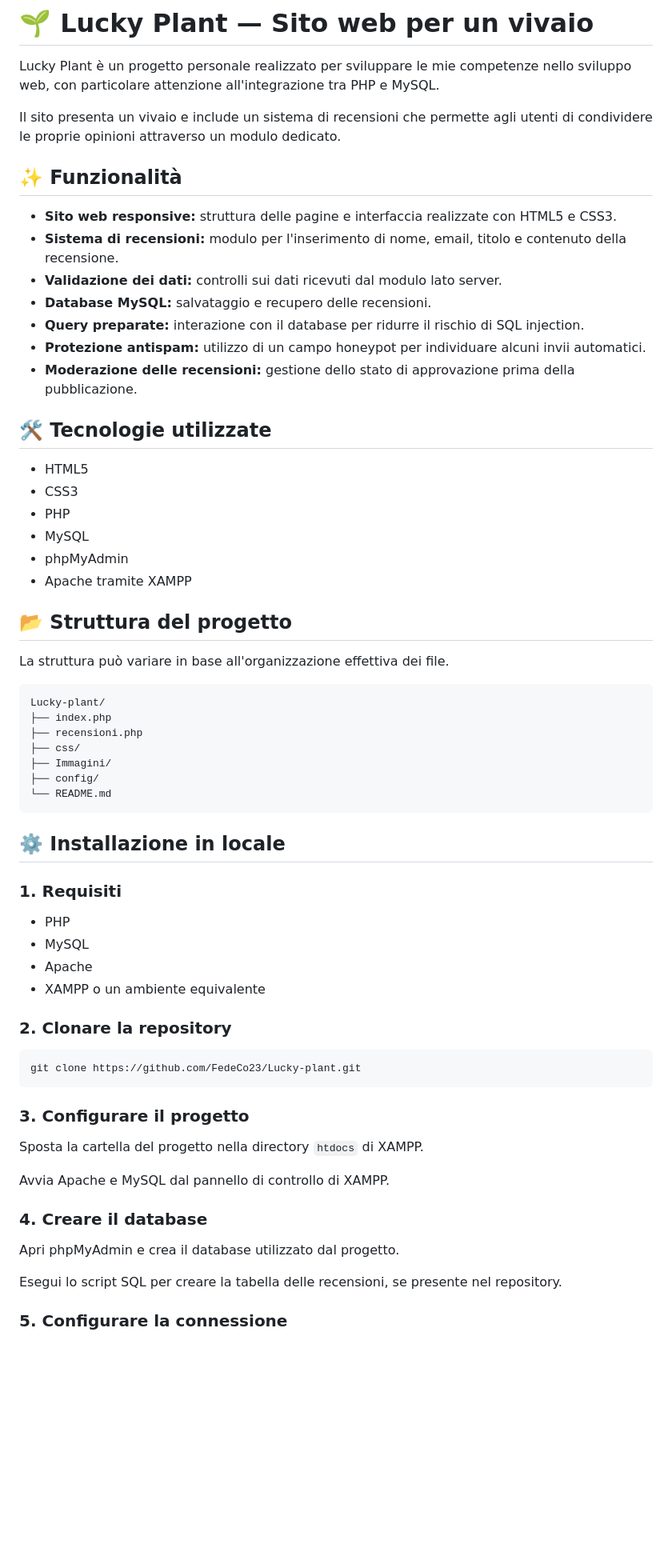
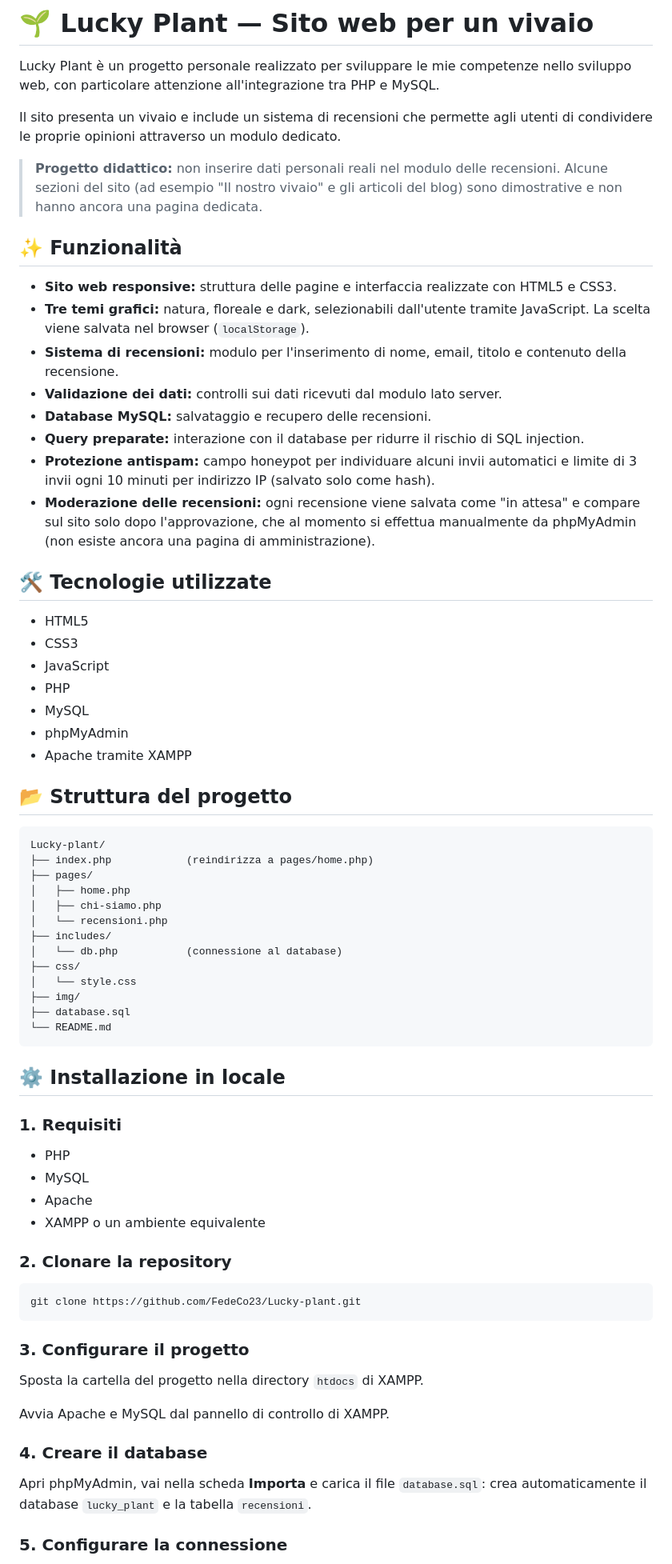
Before and after one commit to FedeCo23/Lucky-plant, a Markdown page: README.md, the part around one of its changes. Shown at 80% size. Drawn GitHub-style; blank space fills up the shorter version.

Commit message:
Revise README for improved project documentation
Updated README.md to enhance clarity on project structure, installation steps, and review approval process.

````diff
--- a/README.md
+++ b/README.md
@@ -4,20 +4,24 @@ Lucky Plant è un progetto personale realizzato per sviluppare le mie competenze
 
 Il sito presenta un vivaio e include un sistema di recensioni che permette agli utenti di condividere le proprie opinioni attraverso un modulo dedicato.
 
+> **Progetto didattico:** non inserire dati personali reali nel modulo delle recensioni. Alcune sezioni del sito (ad esempio "Il nostro vivaio" e gli articoli del blog) sono dimostrative e non hanno ancora una pagina dedicata.
+
 ## ✨ Funzionalità
 
 - **Sito web responsive:** struttura delle pagine e interfaccia realizzate con HTML5 e CSS3.
+- **Tre temi grafici:** natura, floreale e dark, selezionabili dall'utente tramite JavaScript. La scelta viene salvata nel browser (`localStorage`).
 - **Sistema di recensioni:** modulo per l'inserimento di nome, email, titolo e contenuto della recensione.
 - **Validazione dei dati:** controlli sui dati ricevuti dal modulo lato server.
 - **Database MySQL:** salvataggio e recupero delle recensioni.
 - **Query preparate:** interazione con il database per ridurre il rischio di SQL injection.
-- **Protezione antispam:** utilizzo di un campo honeypot per individuare alcuni invii automatici.
-- **Moderazione delle recensioni:** gestione dello stato di approvazione prima della pubblicazione.
+- **Protezione antispam:** campo honeypot per individuare alcuni invii automatici e limite di 3 invii ogni 10 minuti per indirizzo IP (salvato solo come hash).
+- **Moderazione delle recensioni:** ogni recensione viene salvata come "in attesa" e compare sul sito solo dopo l'approvazione, che al momento si effettua manualmente da phpMyAdmin (non esiste ancora una pagina di amministrazione).
 
 ## 🛠️ Tecnologie utilizzate
 
 - HTML5
 - CSS3
+- JavaScript
 - PHP
 - MySQL
 - phpMyAdmin
@@ -25,15 +29,19 @@ Il sito presenta un vivaio e include un sistema di recensioni che permette agli
 
 ## 📂 Struttura del progetto
 
-La struttura può variare in base all'organizzazione effettiva dei file.
-
-```text
+```
 Lucky-plant/
-├── index.php
-├── recensioni.php
+├── index.php            (reindirizza a pages/home.php)
+├── pages/
+│   ├── home.php
+│   ├── chi-siamo.php
+│   └── recensioni.php
+├── includes/
+│   └── db.php           (connessione al database)
 ├── css/
-├── Immagini/
-├── config/
+│   └── style.css
+├── img/
+├── database.sql
 └── README.md
 ```
 
@@ -48,7 +56,7 @@ Lucky-plant/
 
 ### 2. Clonare la repository
 
-```bash
+```
 git clone https://github.com/FedeCo23/Lucky-plant.git
 ```
 
@@ -60,9 +68,7 @@ Avvia Apache e MySQL dal pannello di controllo di XAMPP.
 
 ### 4. Creare il database
 
-Apri phpMyAdmin e crea il database utilizzato dal progetto.
-
-Esegui lo script SQL per creare la tabella delle recensioni, se presente nel repository.
+Apri phpMyAdmin, vai nella scheda **Importa** e carica il file `database.sql`: crea automaticamente il database `lucky_plant` e la tabella `recensioni`.
 
 ### 5. Configurare la connessione
 
````
Also changed, not shown: other parts of README.md (+11 -7 lines).
